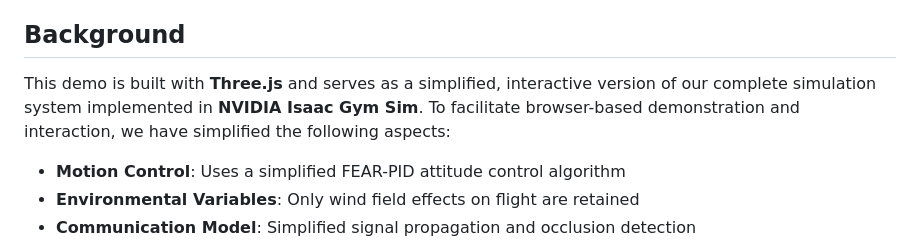
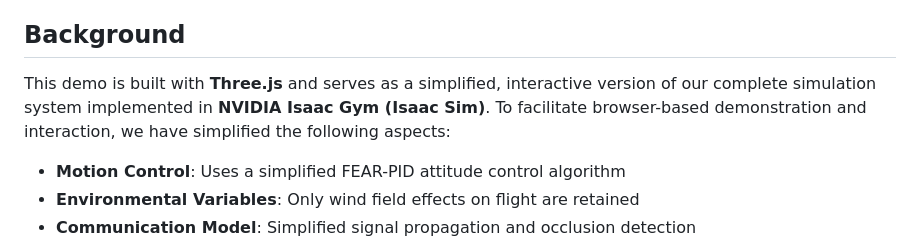
Before and after one commit to Shuaijun-LIU/UAV-Assisted-Fog-Computing-Simulation-Demo, a Markdown page: README.md, the part around the change. Drawn GitHub-style.

```diff
--- a/README.md
+++ b/README.md
@@ -4,7 +4,7 @@ This demo is an interactive mini demonstration created for the paper **"Energy-A
 
 ## Background
 
-This demo is built with **Three.js** and serves as a simplified, interactive version of our complete simulation system implemented in **NVIDIA Isaac Gym Sim**. To facilitate browser-based demonstration and interaction, we have simplified the following aspects:
+This demo is built with **Three.js** and serves as a simplified, interactive version of our complete simulation system implemented in **NVIDIA Isaac Gym (Isaac Sim)**. To facilitate browser-based demonstration and interaction, we have simplified the following aspects:
 
 - **Motion Control**: Uses a simplified FEAR-PID attitude control algorithm
 - **Environmental Variables**: Only wind field effects on flight are retained
```
